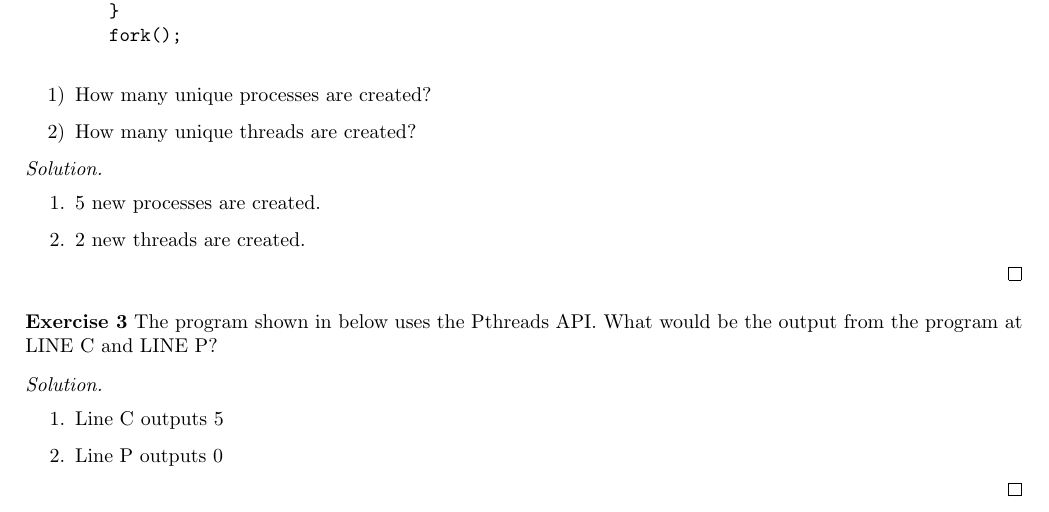
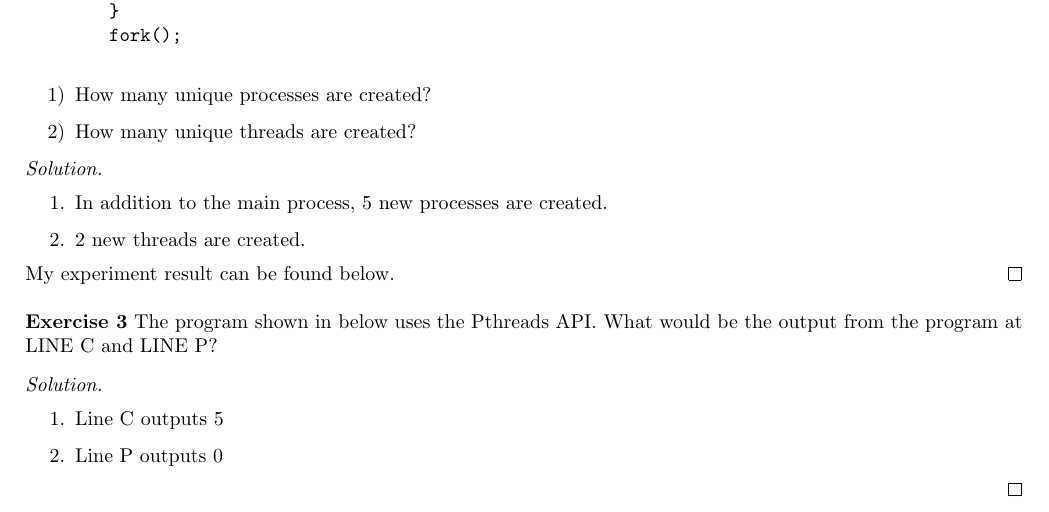
Before and after one commit to ltzone/2020Fall, a LaTeX problem sheet (EI338/Assignment/template.tex, which reads EI338/Assignment/ex7.tex): part of page 1 of 2 before the commit and part of page 1 of 3 after it, cut so that both start at the same text. Compiled offline with pdfLaTeX.

Commit message:
EI338 Assignment 7 Improvement

```diff
--- a/EI338/Assignment/ex7.tex
+++ b/EI338/Assignment/ex7.tex
@@ -41,9 +41,15 @@
   \begin{solution}
   \par{~}
   \begin{enumerate}
-      \item 5 new processes are created.
+      \item In addition to the main process, 5 new processes are created.
       \item 2 new threads are created.
   \end{enumerate}
+  My experiment result can be found below.
+  \begin{figure}[h]
+    \begin{center}
+        \includegraphics[scale=0.6]{ex7.png}
+    \end{center}
+    \end{figure}
   \end{solution}
   \label{ex2}
 \end{exercise}
```
Also changed, not shown: EI338/Assignment/Assignment7.pdf, EI338/Assignment/ex7.png (added), 1 other file.
